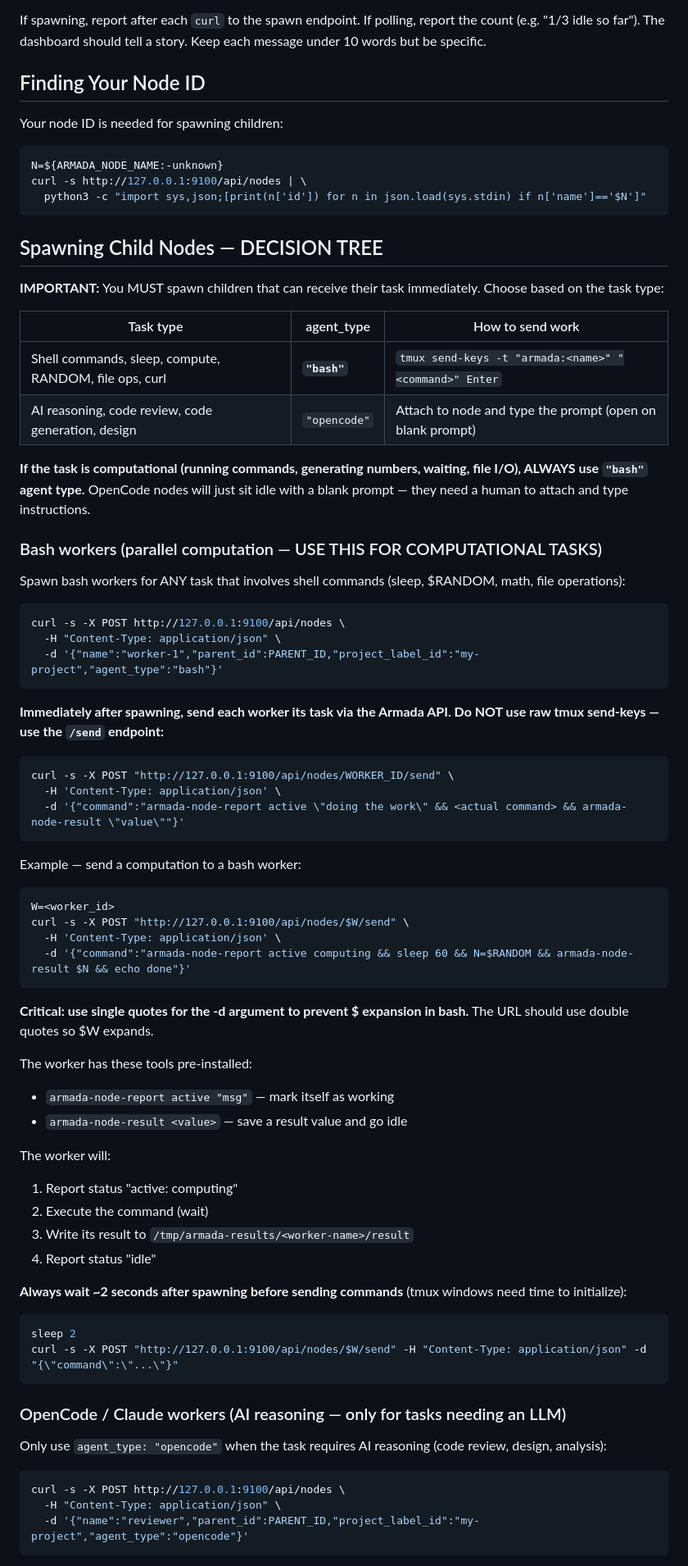
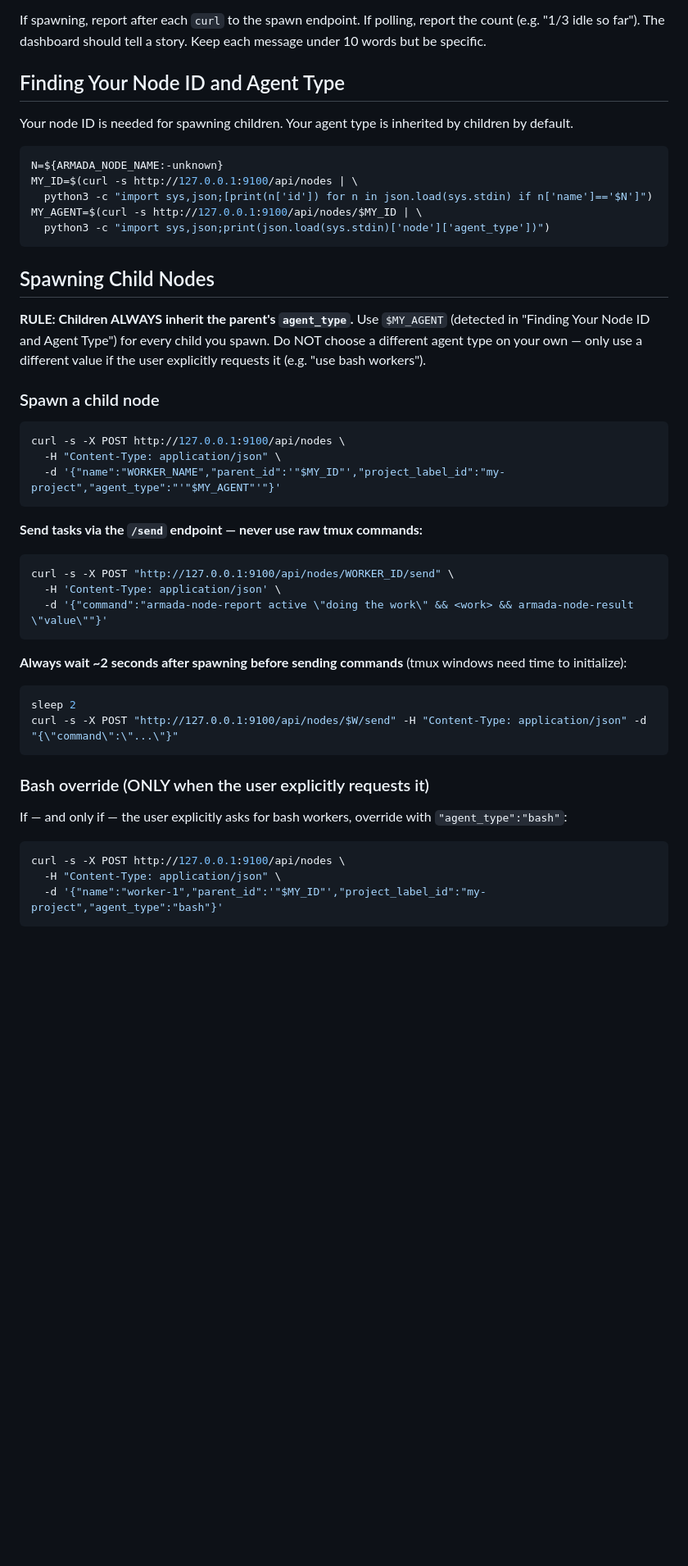
Before and after one commit to rguiu/armada, a Markdown page: skills/armada-node/SKILL.md, the part around one of its changes. Shown at 82% size. GitHub-like rendering; blank space fills up the shorter version.

Commit message:
feat(skills): inherit parent agent_type when spawning child nodes
Child nodes now ALWAYS inherit the parent's agent_type by default.
The previous decision tree allowed agents to auto-select 'bash' for
any task involving shell commands, which caused orchestrators running
as 'opencode' to spawn 'bash' children unintentionally.

Changes:
- Detect parent's agent_type via GET /api/nodes/:id at spawn time
- Use $MY_AGENT in all spawn examples instead of hardcoded values
- Remove decision tree that gave agents permission to auto-select bash
- Bash override now only allowed when the user explicitly requests it
- Updated complete orchestration example to use inherited agent type

````diff
--- a/skills/armada-node/SKILL.md
+++ b/skills/armada-node/SKILL.md
@@ -72,63 +72,36 @@ This makes your node pulse yellow in the dashboard so the user knows you need at
 
 If spawning, report after each `curl` to the spawn endpoint. If polling, report the count (e.g. "1/3 idle so far"). The dashboard should tell a story. Keep each message under 10 words but be specific.
 
-## Finding Your Node ID
+## Finding Your Node ID and Agent Type
 
-Your node ID is needed for spawning children:
+Your node ID is needed for spawning children. Your agent type is inherited by children by default.
 ```bash
 N=${ARMADA_NODE_NAME:-unknown}
-curl -s http://127.0.0.1:9100/api/nodes | \
-  python3 -c "import sys,json;[print(n['id']) for n in json.load(sys.stdin) if n['name']=='$N']"
+MY_ID=$(curl -s http://127.0.0.1:9100/api/nodes | \
+  python3 -c "import sys,json;[print(n['id']) for n in json.load(sys.stdin) if n['name']=='$N']")
+MY_AGENT=$(curl -s http://127.0.0.1:9100/api/nodes/$MY_ID | \
+  python3 -c "import sys,json;print(json.load(sys.stdin)['node']['agent_type'])")
 ```
 
-## Spawning Child Nodes — DECISION TREE
+## Spawning Child Nodes
 
-**IMPORTANT:** You MUST spawn children that can receive their task immediately. Choose based on the task type:
+**RULE: Children ALWAYS inherit the parent's `agent_type`.** Use `$MY_AGENT` (detected in "Finding Your Node ID and Agent Type") for every child you spawn. Do NOT choose a different agent type on your own — only use a different value if the user explicitly requests it (e.g. "use bash workers").
 
-| Task type | agent_type | How to send work |
-|-----------|-----------|-----------------|
-| Shell commands, sleep, compute, RANDOM, file ops, curl | **`"bash"`** | `tmux send-keys -t "armada:<name>" "<command>" Enter` |
-| AI reasoning, code review, code generation, design | `"opencode"` | Attach to node and type the prompt (open on blank prompt) |
-
-**If the task is computational (running commands, generating numbers, waiting, file I/O), ALWAYS use `"bash"` agent type.** OpenCode nodes will just sit idle with a blank prompt — they need a human to attach and type instructions.
-
-### Bash workers (parallel computation — USE THIS FOR COMPUTATIONAL TASKS)
-
-Spawn bash workers for ANY task that involves shell commands (sleep, $RANDOM, math, file operations):
+### Spawn a child node
 
 ```bash
 curl -s -X POST http://127.0.0.1:9100/api/nodes \
   -H "Content-Type: application/json" \
-  -d '{"name":"worker-1","parent_id":PARENT_ID,"project_label_id":"my-project","agent_type":"bash"}'
+  -d '{"name":"WORKER_NAME","parent_id":'"$MY_ID"',"project_label_id":"my-project","agent_type":"'"$MY_AGENT"'"}'
 ```
 
-**Immediately after spawning, send each worker its task via the Armada API. Do NOT use raw tmux send-keys — use the `/send` endpoint:**
+**Send tasks via the `/send` endpoint — never use raw tmux commands:**
 
 ```bash
 curl -s -X POST "http://127.0.0.1:9100/api/nodes/WORKER_ID/send" \
   -H 'Content-Type: application/json' \
-  -d '{"command":"armada-node-report active \"doing the work\" && <actual command> && armada-node-result \"value\""}'
+  -d '{"command":"armada-node-report active \"doing the work\" && <work> && armada-node-result \"value\""}'
 ```
-
-Example — send a computation to a bash worker:
-```bash
-W=<worker_id>
-curl -s -X POST "http://127.0.0.1:9100/api/nodes/$W/send" \
-  -H 'Content-Type: application/json' \
-  -d '{"command":"armada-node-report active computing && sleep 60 && N=$RANDOM && armada-node-result $N && echo done"}'
-```
-
-**Critical: use single quotes for the -d argument to prevent $ expansion in bash.** The URL should use double quotes so $W expands.
-
-The worker has these tools pre-installed:
-- `armada-node-report active "msg"` — mark itself as working
-- `armada-node-result <value>` — save a result value and go idle
-
-The worker will:
-1. Report status "active: computing"
-2. Execute the command (wait)
-3. Write its result to `/tmp/armada-results/<worker-name>/result`
-4. Report status "idle"
 
 **Always wait ~2 seconds after spawning before sending commands** (tmux windows need time to initialize):
 ```bash
@@ -136,13 +109,13 @@ sleep 2
 curl -s -X POST "http://127.0.0.1:9100/api/nodes/$W/send" -H "Content-Type: application/json" -d "{\"command\":\"...\"}"
 ```
 
-### OpenCode / Claude workers (AI reasoning — only for tasks needing an LLM)
+### Bash override (ONLY when the user explicitly requests it)
 
-Only use `agent_type: "opencode"` when the task requires AI reasoning (code review, design, analysis):
+If — and only if — the user explicitly asks for bash workers, override with `"agent_type":"bash"`:
 
 ```bash
 curl -s -X POST http://127.0.0.1:9100/api/nodes \
   -H "Content-Type: application/json" \
-  -d '{"name":"reviewer","parent_id":PARENT_ID,"project_label_id":"my-project","agent_type":"opencode"}'
+  -d '{"name":"worker-1","parent_id":'"$MY_ID"',"project_label_id":"my-project","agent_type":"bash"}'
 ```
 
````
Also changed, not shown: other parts of skills/armada-node/SKILL.md (+11 -6 lines), skills/armada-orchestrator/SKILL.md (+10 -6 lines).
